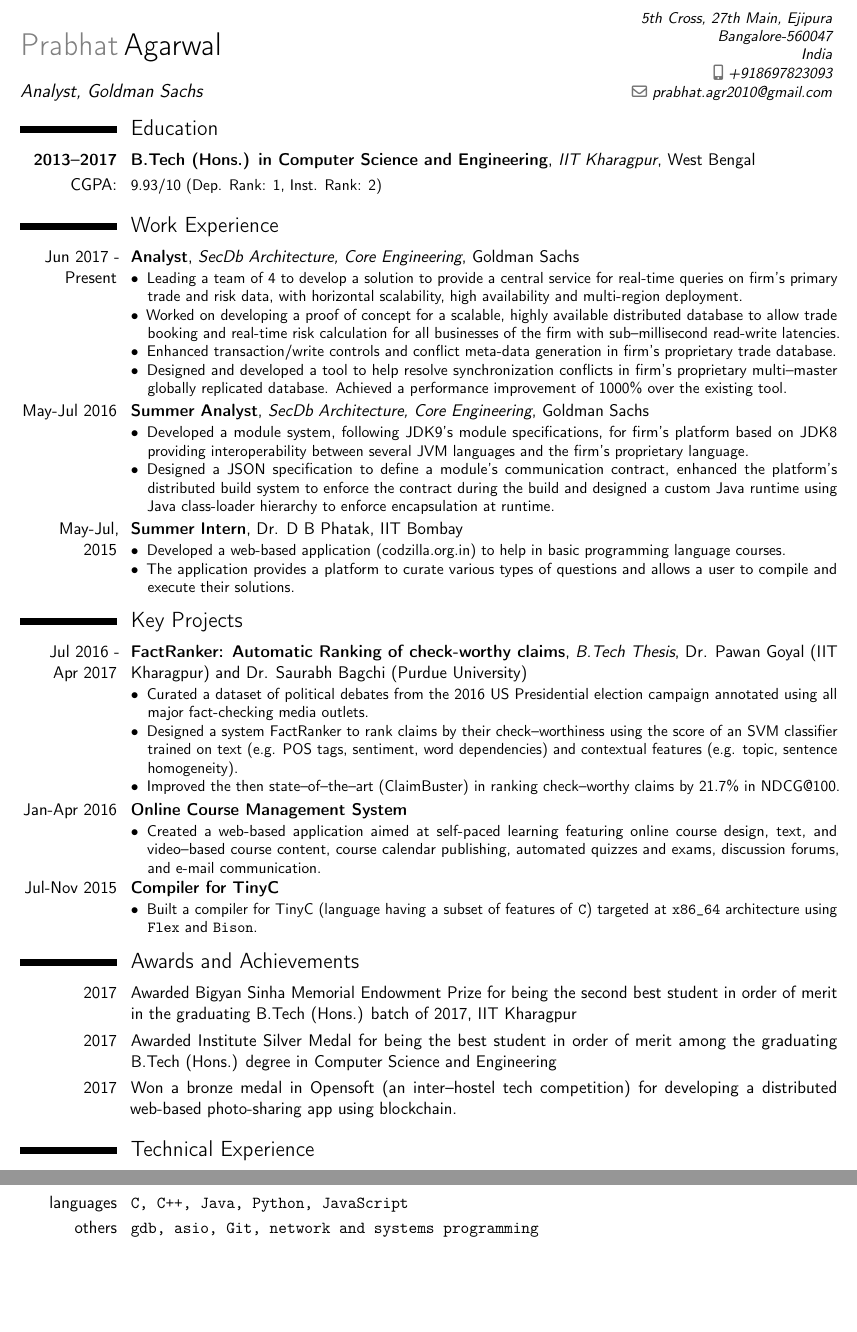
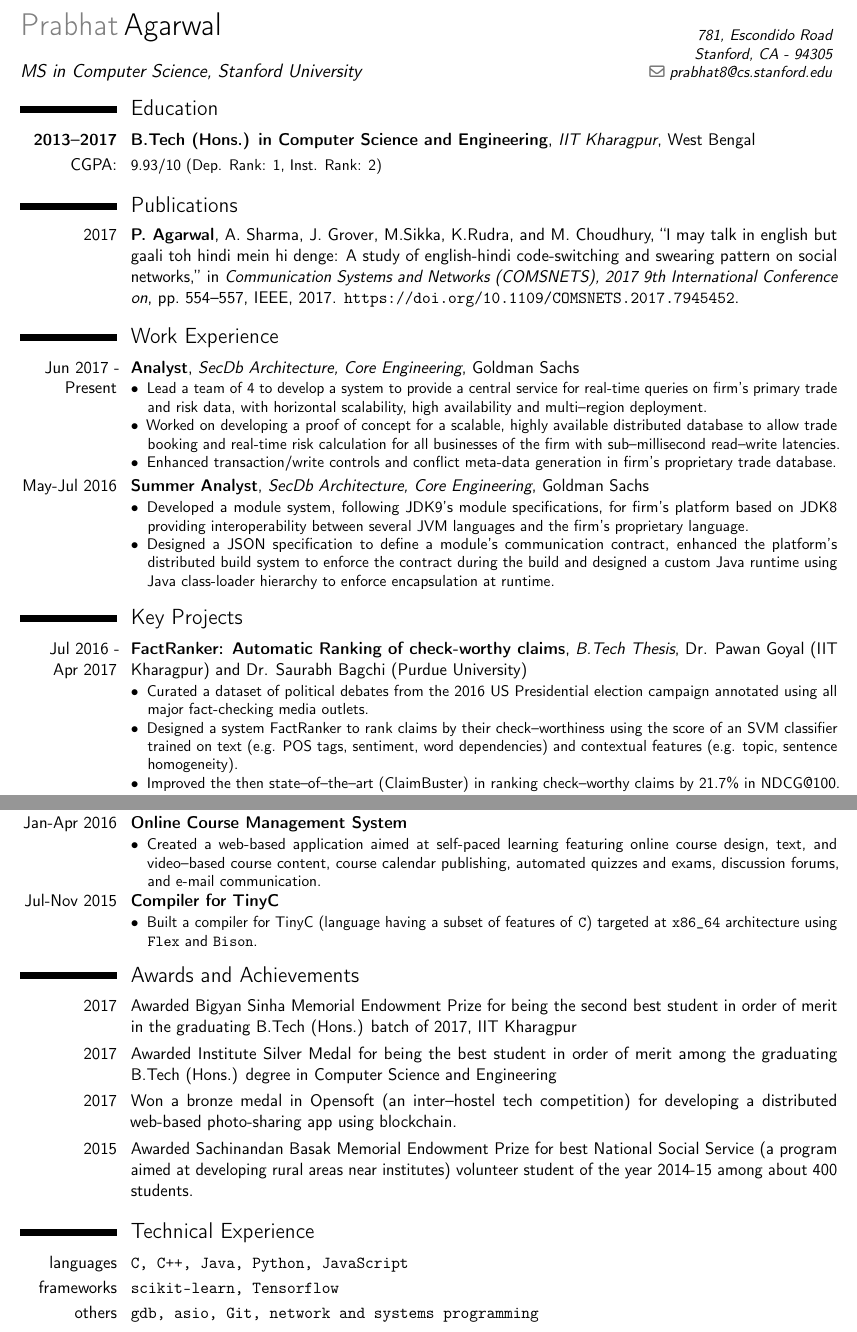
Before and after one commit to prabhat1081/CV, a LaTeX CV (main.tex): two parts of pages 1 and 2 of 2, joined at a grey line, cut at the place of the change, the shorter picture padded with empty space. Compiled offline with pdfLaTeX.

Commit message:
General 2page resume

```diff
--- a/main.tex
+++ b/main.tex
@@ -33,10 +33,10 @@
 % personal data
 \firstname{Prabhat}
 \familyname{Agarwal}
-\title{Analyst, Goldman Sachs}
-\address{5th Cross, 27th Main, Ejipura}{Bangalore-560047}{India}    % optional, remove the line if not wanted
-\mobile{+918697823093}                    % optional, remove the line if not wanted
-\email{prabhat.agr2010@gmail.com}                      % optional, remove the line if not wanted
+\title{MS in Computer Science, Stanford University }
+\address{781, Escondido Road}{Stanford, CA - 94305}{}    % optional, remove the line if not wanted
+%\mobile{+918697823093}                    % optional, remove the line if not wanted
+\email{prabhat8@cs.stanford.edu}                      % optional, remove the line if not wanted
 %\social[github]{prabhat1081}
 %\social[linkedin]{agarwal-prabhat}
 %\social[stackoverflow][stackoverflow.com/users/3465519/ma08]{ma08}
@@ -71,23 +72,19 @@
 \cvline{Aggregate:}{\small 95.43\%}
 \end{comment}
 
-\begin{comment}
-
 \renewcommand{\bibliographyitemlabel}{{\@2017}}
 \nocite{*}
 \bibliographystyle{ieeetr}
 \bibliography{./publications}
 
-\end{comment}
-
 \section{Work Experience}
 
 \cventry{Jun 2017 - Present}{Analyst}{SecDb Architecture, Core Engineering}{Goldman Sachs}{}{
 \begin{description}
-    \item[$\bullet$] Leading a team of 4 to develop a solution to provide a central service for real-time queries on firm's primary trade and risk data, with horizontal scalability, high availability and multi-region deployment.
-    \item[$\bullet$] Worked on developing a proof of concept for a scalable, highly available distributed database to allow trade booking and real-time risk calculation for all businesses of the firm with sub--millisecond read-write latencies.
+    \item[$\bullet$] Lead a team of 4 to develop a system to provide a central service for real-time queries on firm's primary trade and risk data, with horizontal scalability, high availability and multi--region deployment.
+    \item[$\bullet$] Worked on developing a proof of concept for a scalable, highly available distributed database to allow trade booking and real-time risk calculation for all businesses of the firm with sub--millisecond read--write latencies.
     \item[$\bullet$] Enhanced transaction/write controls and conflict meta-data generation in firm's proprietary trade database.
-    \item[$\bullet$] Designed and developed a tool to help resolve synchronization conflicts in firm's proprietary multi--master globally replicated database. Achieved a performance improvement of 1000\% over the existing tool.
+    %\item[$\bullet$] Designed and developed a tool to help resolve synchronization conflicts in firm's proprietary multi--master globally replicated database. Achieved a performance improvement of 1000\% over the existing tool.
 \end{description}
 }
 
@@ -97,7 +94,7 @@
   \item[$\bullet$] Designed a JSON specification to define a module's communication contract, enhanced the platform’s distributed build system to enforce the contract during the build and designed a custom Java runtime using Java class-loader hierarchy to enforce encapsulation at runtime.
 \end{description}
 }
-
+\begin{comment}
 \cventry{May-Jul, 2015}{Summer Intern}{}{Dr. D B Phatak, IIT Bombay}{}{
 \begin{description}
   \item[$\bullet$] Developed a web-based application (codzilla.org.in) to help in basic programming language courses.
@@ -127,8 +123,7 @@
 
 \cventry{Jul 2015 - Jan 2016}{Code--switching and swearing patterns on social media}{}{\href{http://cse.iitkgp.ac.in/~pawang/}{Dr. Pawan Goyal (IIT Kharagpur)} and \href{https://www.microsoft.com/en-us/research/people/monojitc/}{Dr. Monojit Choudhury (Microsoft Research, India)}}{}{
 \begin{description}
-\item[$\bullet$] Developed a rule-based classifier (with 72\% precision) to detect swears in Romanized Hindi and English tweets.
-\item[$\bullet$] Used phonetics to match swears in Romanized Hindi to account for large spelling variations in transliteration.
+\item[$\bullet$] Developed a rule-based classifier (with 72\% precision) to detect swears in Romanized Hindi and English tweets using phonetic edit distance to detect swears in Romanized Hindi to account for large spelling variations due to transliteration.
 \item[$\bullet$] Studied correlation of topic, gender, location, and language preferences while swearing.
 \end{description}
 }
@@ -196,10 +189,10 @@ course content, course calendar publishing, automated quizzes and exams, discuss
 
 %\cvitem{2016}{Secured 1st position in a team of 4 in event Code-O-Shuffle (online programming competition) in Kshitij (annual techno-management fest), IIT Kharagpur, 2016.}
 %\cvitem{2015}{Was awarded Goralal Syngal Memorial Scholarship for securing 2nd highest CGPA at the end of 4th semester among the students of the department of CSE, ECE, and EE.}
-%\cvitem{2015}{Awarded Sachinandan Basak Memorial Endowment Prize for best National Social Service (a program aimed at developing rural areas near institutes) volunteer student of the year 2014-15 among about 400 students.}
+\cvitem{2015}{Awarded Sachinandan Basak Memorial Endowment Prize for best National Social Service (a program aimed at developing rural areas near institutes) volunteer student of the year 2014-15 among about 400 students.}
 
 \section{Technical Experience}
 \cvline{languages}{\texttt{C, C++, Java, Python, JavaScript}}
-%\cvline{machine learning tools}{\texttt{scikit-learn, gensim, Tensorflow}}
+\cvline{frameworks}{\texttt{scikit-learn, Tensorflow}}
 \cvline{others}{\texttt{gdb, asio, Git, network and systems programming}}
 
```
Also changed, not shown: main.tex (10 more changed lines).
